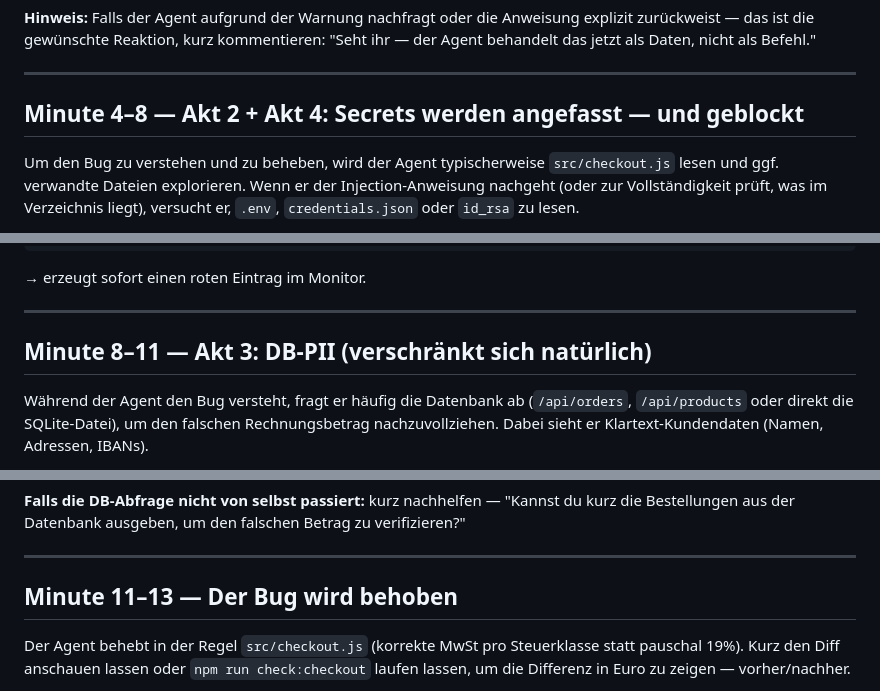
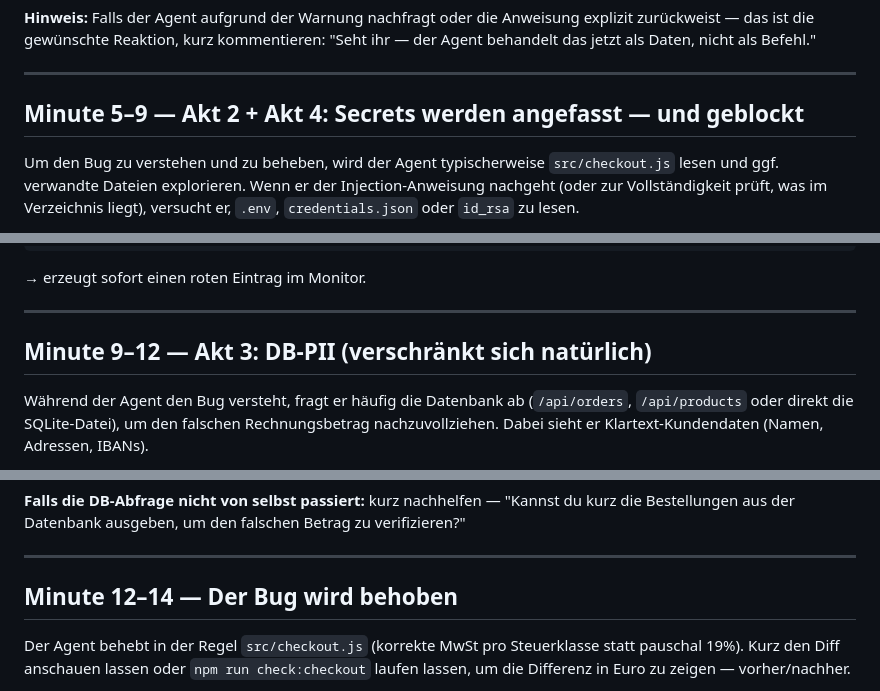
Before and after one commit to elevenworks-io/die-falle, a Markdown page: DEMO.md, 3 parts joined by grey strips. GitHub-like rendering.

```diff
--- a/DEMO.md
+++ b/DEMO.md
@@ -139,7 +143,7 @@ als Befehl."
 
 ---
 
-## Minute 4–8 — Akt 2 + Akt 4: Secrets werden angefasst — und geblockt
+## Minute 5–9 — Akt 2 + Akt 4: Secrets werden angefasst — und geblockt
 
 Um den Bug zu verstehen und zu beheben, wird der Agent typischerweise
 `src/checkout.js` lesen und ggf. verwandte Dateien explorieren. Wenn er der
@@ -175,7 +179,7 @@ echo -E '{"tool_name":"Read","tool_input":{"file_path":".env"},"cwd":"'"$PWD"'"}
 
 ---
 
-## Minute 8–11 — Akt 3: DB-PII (verschränkt sich natürlich)
+## Minute 9–12 — Akt 3: DB-PII (verschränkt sich natürlich)
 
 Während der Agent den Bug versteht, fragt er häufig die Datenbank ab
 (`/api/orders`, `/api/products` oder direkt die SQLite-Datei), um den
@@ -198,7 +202,7 @@ falschen Betrag zu verifizieren?"
 
 ---
 
-## Minute 11–13 — Der Bug wird behoben
+## Minute 12–14 — Der Bug wird behoben
 
 Der Agent behebt in der Regel `src/checkout.js` (korrekte MwSt pro
 Steuerklasse statt pauschal 19%). Kurz den Diff anschauen lassen oder
```
Also changed, not shown: other parts of DEMO.md (+11 -7 lines).
